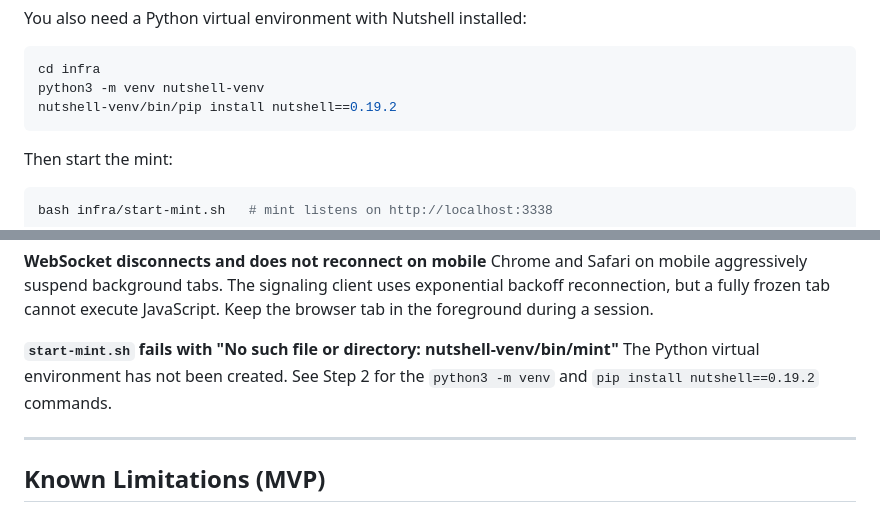
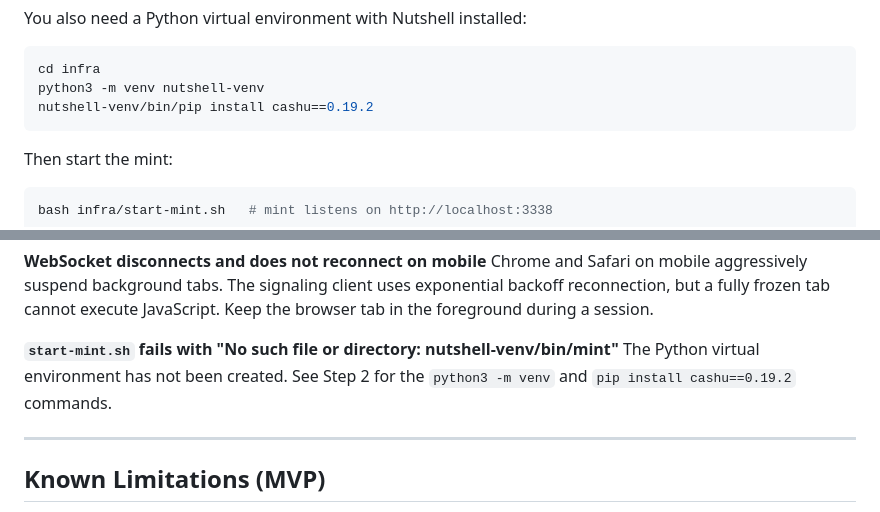
Before and after one commit to bilthon/satstreamr, a Markdown page: README.md, 2 parts joined by grey strips. GitHub-like rendering.

Commit message:
docs: fix pip package name (nutshell → cashu)
Co-Authored-By: Claude Sonnet 4.6 <noreply@anthropic.com>

````diff
--- a/README.md
+++ b/README.md
@@ -99,7 +99,7 @@ You also need a Python virtual environment with Nutshell installed:
 ```bash
 cd infra
 python3 -m venv nutshell-venv
-nutshell-venv/bin/pip install nutshell==0.19.2
+nutshell-venv/bin/pip install cashu==0.19.2
 ```
 
 Then start the mint:
@@ -298,7 +298,7 @@ Stale proof state in `sessionStorage` from a previous session. Open DevTools > A
 Chrome and Safari on mobile aggressively suspend background tabs. The signaling client uses exponential backoff reconnection, but a fully frozen tab cannot execute JavaScript. Keep the browser tab in the foreground during a session.
 
 **`start-mint.sh` fails with "No such file or directory: nutshell-venv/bin/mint"**
-The Python virtual environment has not been created. See Step 2 for the `python3 -m venv` and `pip install nutshell==0.19.2` commands.
+The Python virtual environment has not been created. See Step 2 for the `python3 -m venv` and `pip install cashu==0.19.2` commands.
 
 ---
 
````
